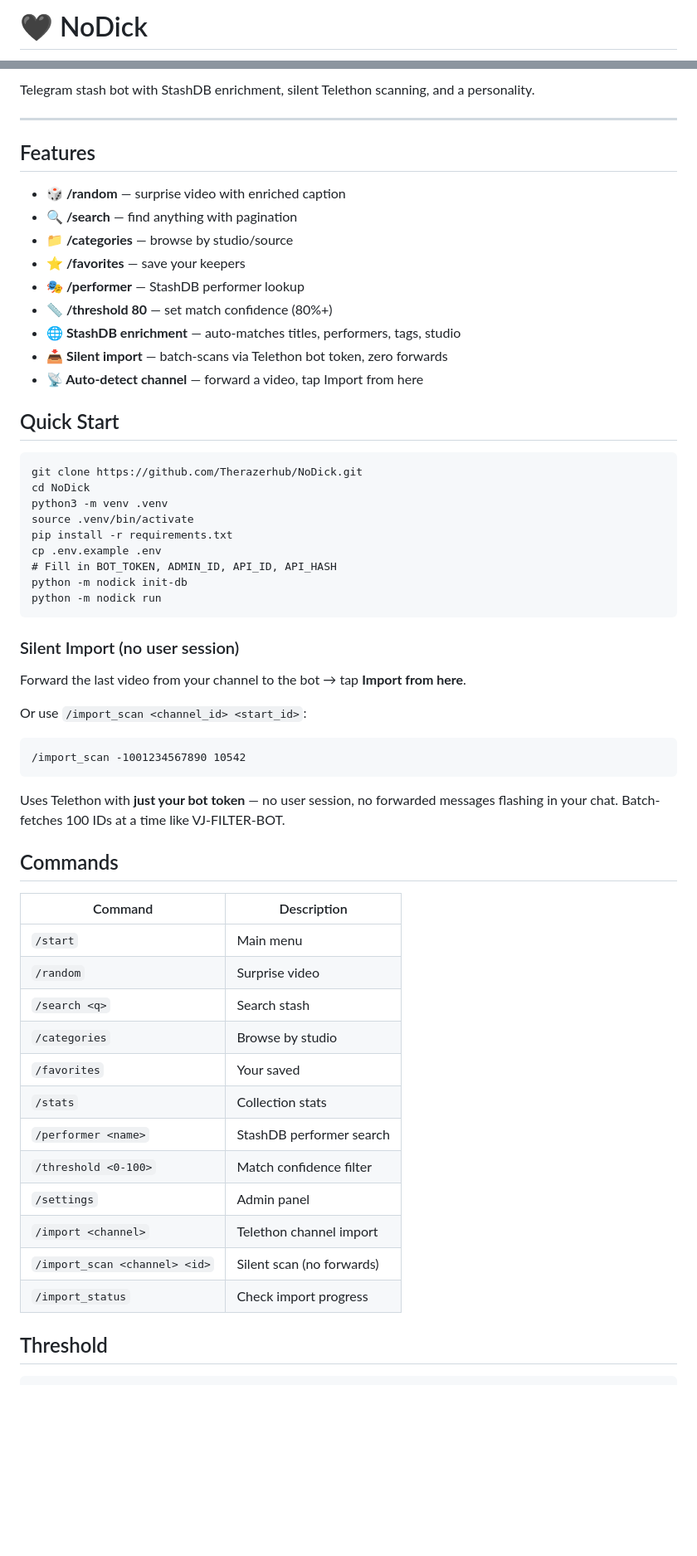
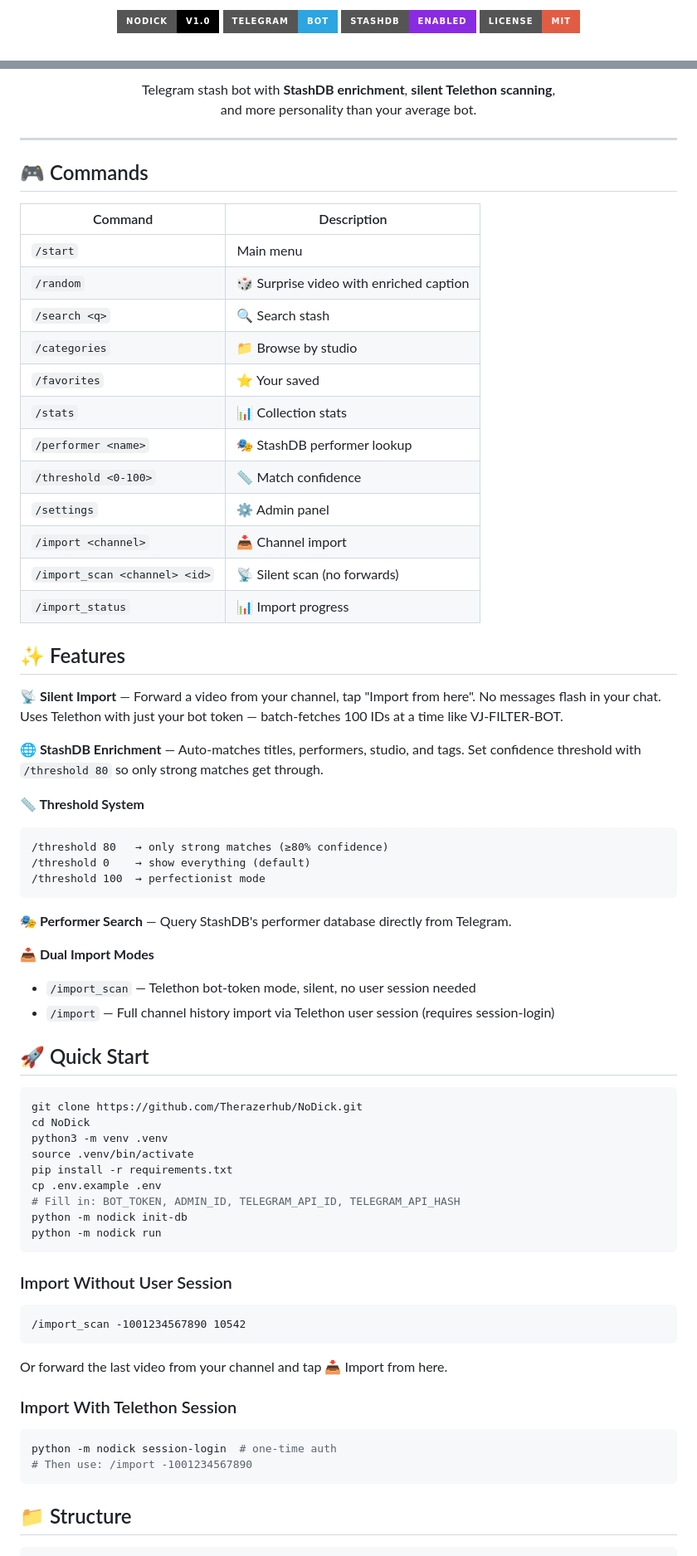
Before and after one commit to Therazerhub/NoDick, a Markdown page: README.md, 2 parts joined by grey strips. Shown at 83% size. Drawn GitHub-style; badges without logos; blank space fills up the shorter version.

Commit message:
📖 Sexy README with badges, commands table, structure

````diff
--- a/README.md
+++ b/README.md
@@ -1,2 +1,7 @@
-# 🖤 NoDick
+<p align="center">
+  <img src="https://img.shields.io/badge/NoDick-v1.0-black?style=for-the-badge&logo=python"/>
+  <img src="https://img.shields.io/badge/Telegram-Bot-2CA5E0?style=for-the-badge&logo=telegram"/>
+  <img src="https://img.shields.io/badge/StashDB-Enabled-8A2BE2?style=for-the-badge"/>
+  <img src="https://img.shields.io/badge/License-MIT-red?style=for-the-badge"/>
+</p>
 
@@ -4,62 +10,73 @@ Your fucking stash index. Cleaner than your browser history.
 
-Telegram stash bot with StashDB enrichment, silent Telethon scanning, and a personality.
+<p align="center">
+  Telegram stash bot with <b>StashDB enrichment</b>, <b>silent Telethon scanning</b>, <br>
+  and more personality than your average bot.
+</p>
 
 ---
 
-## Features
+## 🎮 Commands
 
-- **🎲 /random** — surprise video with enriched caption
-- **🔍 /search** — find anything with pagination
-- **📁 /categories** — browse by studio/source
-- **⭐ /favorites** — save your keepers
-- **🎭 /performer** — StashDB performer lookup
-- **📏 /threshold 80** — set match confidence (80%+)
-- **🌐 StashDB enrichment** — auto-matches titles, performers, tags, studio
-- **📥 Silent import** — batch-scans via Telethon bot token, zero forwards
-- **📡 Auto-detect channel** — forward a video, tap Import from here
+| Command | Description |
+|---------|-------------|
+| `/start` | Main menu |
+| `/random` | 🎲 Surprise video with enriched caption |
+| `/search <q>` | 🔍 Search stash |
+| `/categories` | 📁 Browse by studio |
+| `/favorites` | ⭐ Your saved |
+| `/stats` | 📊 Collection stats |
+| `/performer <name>` | 🎭 StashDB performer lookup |
+| `/threshold <0-100>` | 📏 Match confidence |
+| `/settings` | ⚙️ Admin panel |
+| `/import <channel>` | 📥 Channel import |
+| `/import_scan <channel> <id>` | 📡 Silent scan (no forwards) |
+| `/import_status` | 📊 Import progress |
 
-## Quick Start
+## ✨ Features
 
+**📡 Silent Import** — Forward a video from your channel, tap "Import from here". No messages flash in your chat. Uses Telethon with just your bot token — batch-fetches 100 IDs at a time like VJ-FILTER-BOT.
+
+**🌐 StashDB Enrichment** — Auto-matches titles, performers, studio, and tags. Set confidence threshold with `/threshold 80` so only strong matches get through.
+
+**📏 Threshold System**
 ```
+/threshold 80   → only strong matches (≥80% confidence)
+/threshold 0    → show everything (default)
+/threshold 100  → perfectionist mode
+```
+
+**🎭 Performer Search** — Query StashDB's performer database directly from Telegram.
+
+**📥 Dual Import Modes**
+- `/import_scan` — Telethon bot-token mode, silent, no user session needed
+- `/import` — Full channel history import via Telethon user session (requires session-login)
+
+## 🚀 Quick Start
+
+```bash
 git clone https://github.com/Therazerhub/NoDick.git
 cd NoDick
 python3 -m venv .venv
 source .venv/bin/activate
 pip install -r requirements.txt
 cp .env.example .env
-# Fill in BOT_TOKEN, ADMIN_ID, API_ID, API_HASH
+# Fill in: BOT_TOKEN, ADMIN_ID, TELEGRAM_API_ID, TELEGRAM_API_HASH
 python -m nodick init-db
 python -m nodick run
 ```
 
-### Silent Import (no user session)
-
-Forward the last video from your channel to the bot → tap **Import from here**.
-
-Or use `/import_scan <channel_id> <start_id>`:
+### Import Without User Session
 ```
 /import_scan -1001234567890 10542
 ```
+Or forward the last video from your channel and tap 📥 Import from here.
 
-Uses Telethon with **just your bot token** — no user session, no forwarded messages flashing in your chat. Batch-fetches 100 IDs at a time like VJ-FILTER-BOT.
+### Import With Telethon Session
+```bash
+python -m nodick session-login  # one-time auth
+# Then use: /import -1001234567890
+```
 
-## Commands
-
-| Command | Description |
-|---------|-------------|
-| `/start` | Main menu |
-| `/random` | Surprise video |
-| `/search <q>` | Search stash |
-| `/categories` | Browse by studio |
-| `/favorites` | Your saved |
-| `/stats` | Collection stats |
-| `/performer <name>` | StashDB performer search |
-| `/threshold <0-100>` | Match confidence filter |
-| `/settings` | Admin panel |
-| `/import <channel>` | Telethon channel import |
-| `/import_scan <channel> <id>` | Silent scan (no forwards) |
-| `/import_status` | Check import progress |
-
-## Threshold
+## 📁 Structure
 
 ```
````
Also changed, not shown: other parts of README.md (+37 -40 lines).
